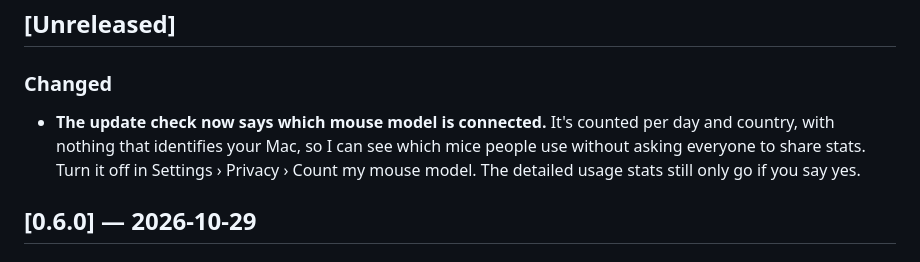
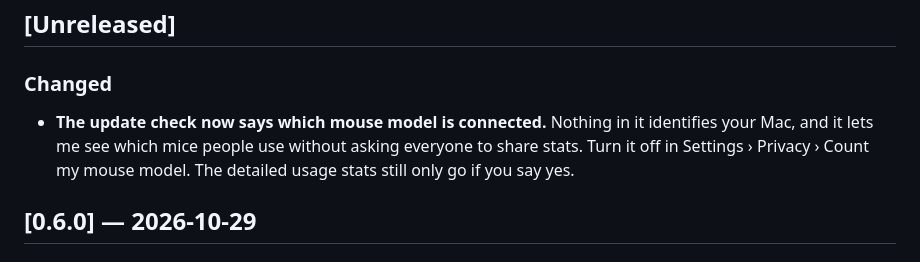
Before and after one commit to SorcRR/MacRazer, a Markdown page: CHANGELOG.md, the part around the change. Drawn GitHub-style.

Commit message:
Shorten the changelog entry for mouse counts

```diff
--- a/CHANGELOG.md
+++ b/CHANGELOG.md
@@ -7,9 +7,8 @@ expect rough edges until 1.0.
 ## [Unreleased]
 
 ### Changed
-- **The update check now says which mouse model is connected.** It's counted per day and
-  country, with nothing that identifies your Mac, so I can see which mice people use without
-  asking everyone to share stats. Turn it off in Settings › Privacy › Count my mouse model.
+- **The update check now says which mouse model is connected.** Nothing in it identifies
+  your Mac, and it lets me see which mice people use without asking everyone to share stats. Turn it off in Settings › Privacy › Count my mouse model.
   The detailed usage stats still only go if you say yes.
 
 ## [0.6.0] — 2026-10-29
```
